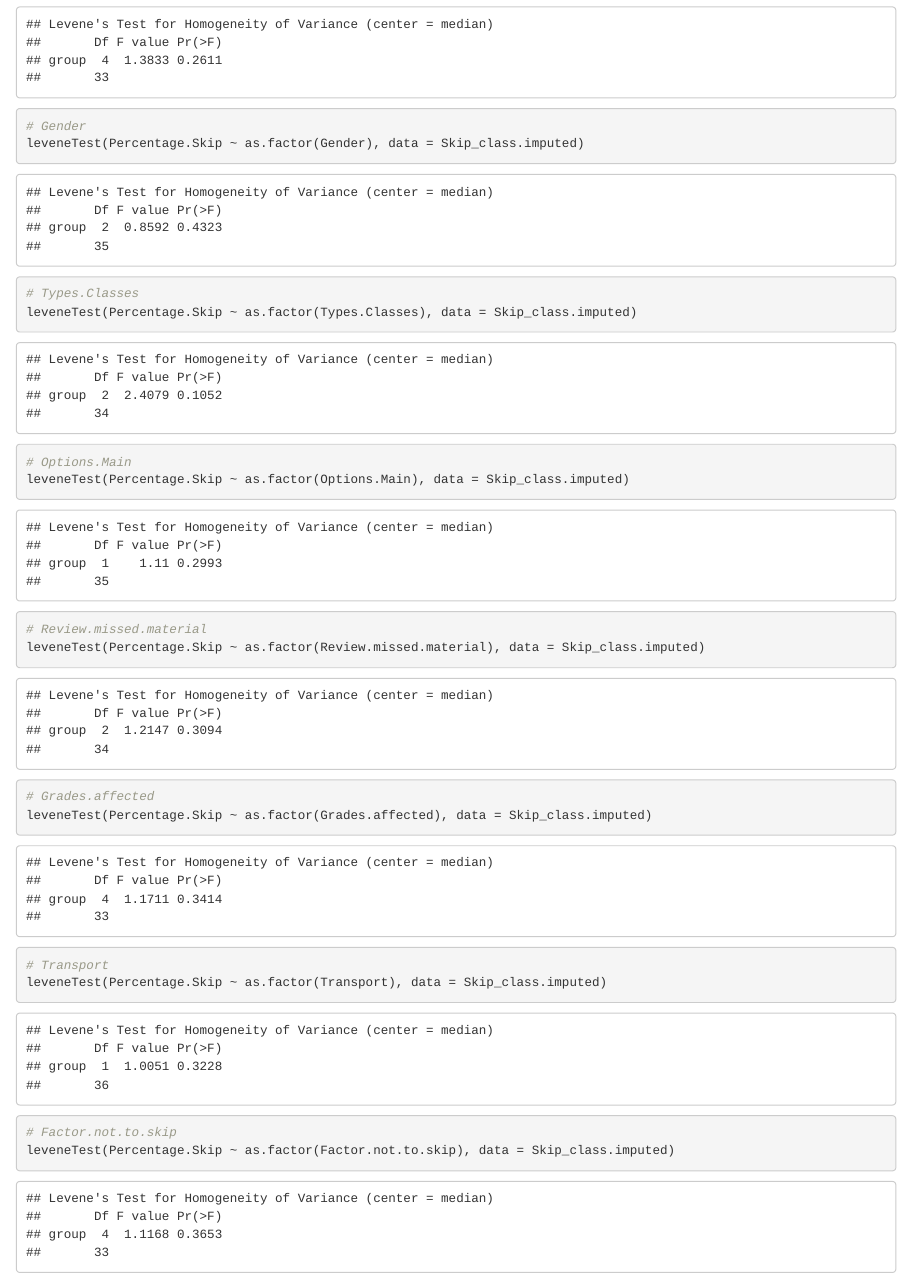
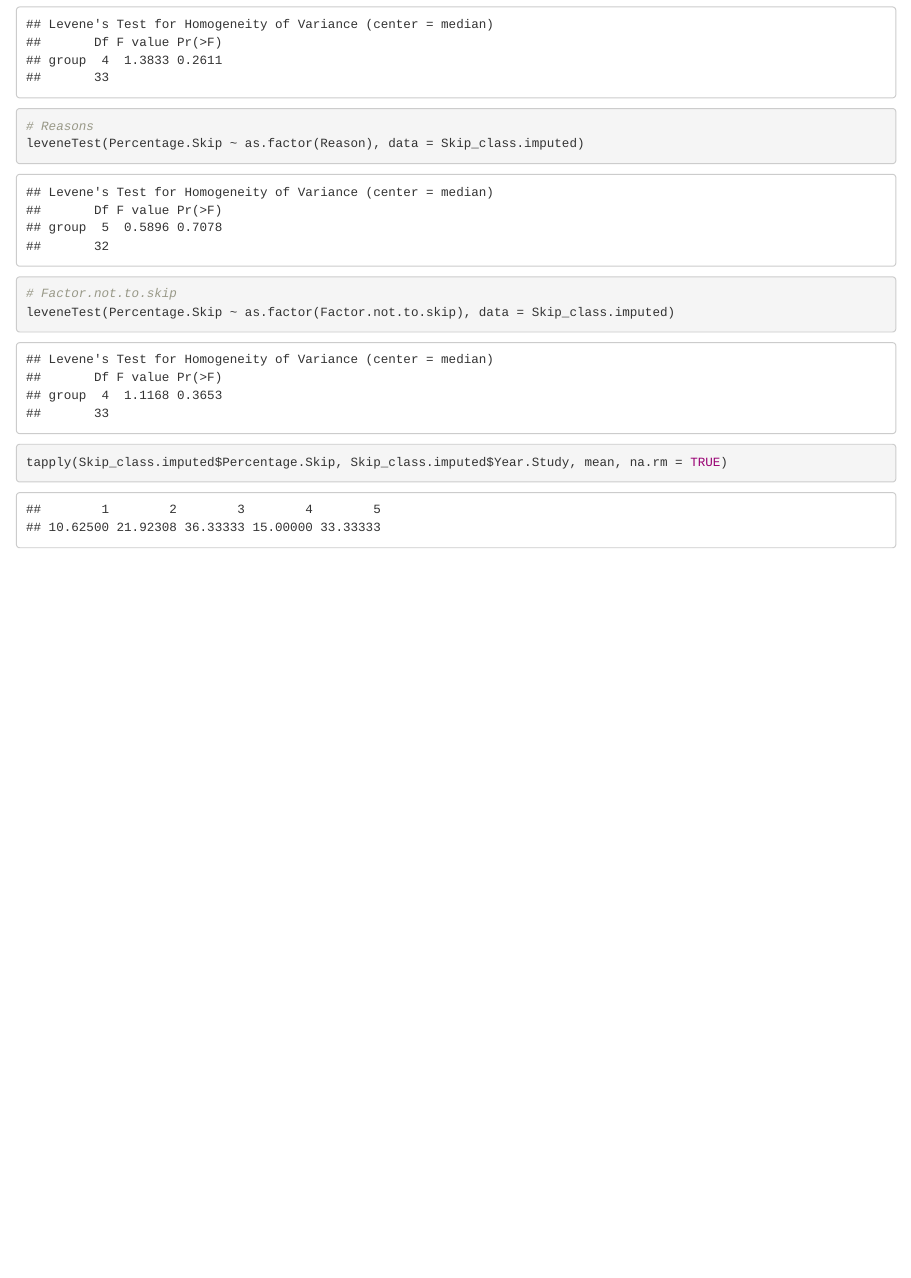
Before and after one commit to badongskii/stat423_skipping_class_survey, an R Markdown document (STAT_423_Project.Rmd): the page in a window 1100 px wide, from 16130 px down. Rendered offline with R 4.5, knitr and Pandoc, with nearby package versions; code that draws random numbers runs with fixed seeds of ours; some code elsewhere in the file could not run offline.

Commit message:
fewer levene tests and found the mean percentage skipped for each year of study

````diff
--- a/STAT_423_Project.Rmd
+++ b/STAT_423_Project.Rmd
@@ -407,25 +407,13 @@ library(car)
 # Run Levene's Test
 leveneTest(Percentage.Skip ~ as.factor(Year.Study), data = Skip_class.imputed)
 
-# Gender
-leveneTest(Percentage.Skip ~ as.factor(Gender), data = Skip_class.imputed)
-
-# Types.Classes
-leveneTest(Percentage.Skip ~ as.factor(Types.Classes), data = Skip_class.imputed)
-
-# Options.Main
-leveneTest(Percentage.Skip ~ as.factor(Options.Main), data = Skip_class.imputed)
-
-# Review.missed.material
-leveneTest(Percentage.Skip ~ as.factor(Review.missed.material), data = Skip_class.imputed)
-
-# Grades.affected
-leveneTest(Percentage.Skip ~ as.factor(Grades.affected), data = Skip_class.imputed)
-
-# Transport
-leveneTest(Percentage.Skip ~ as.factor(Transport), data = Skip_class.imputed)
+# Reasons
+leveneTest(Percentage.Skip ~ as.factor(Reason), data = Skip_class.imputed)
 
 # Factor.not.to.skip
 leveneTest(Percentage.Skip ~ as.factor(Factor.not.to.skip), data = Skip_class.imputed)
 
 ```
+```{r}
+tapply(Skip_class.imputed$Percentage.Skip, Skip_class.imputed$Year.Study, mean, na.rm = TRUE)
+```
````
